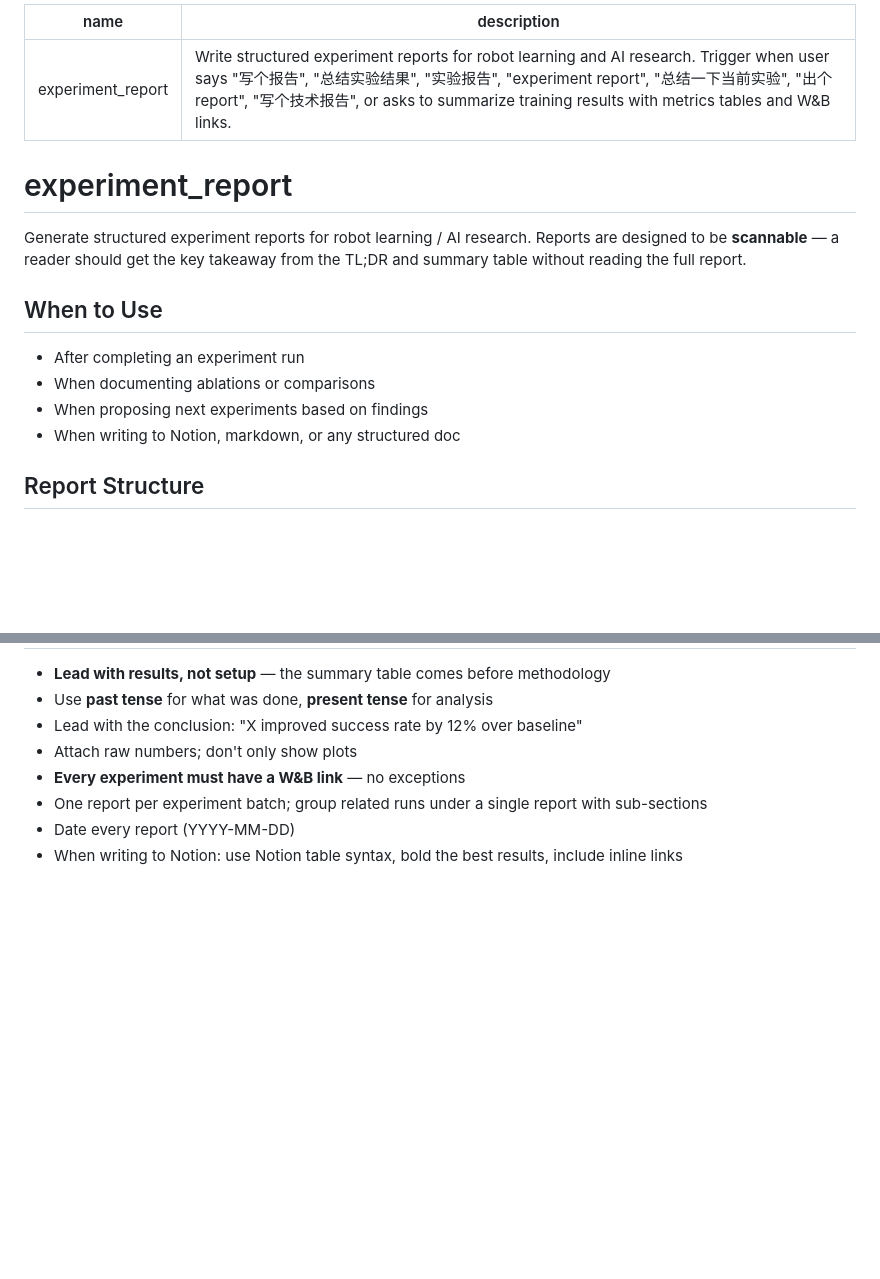
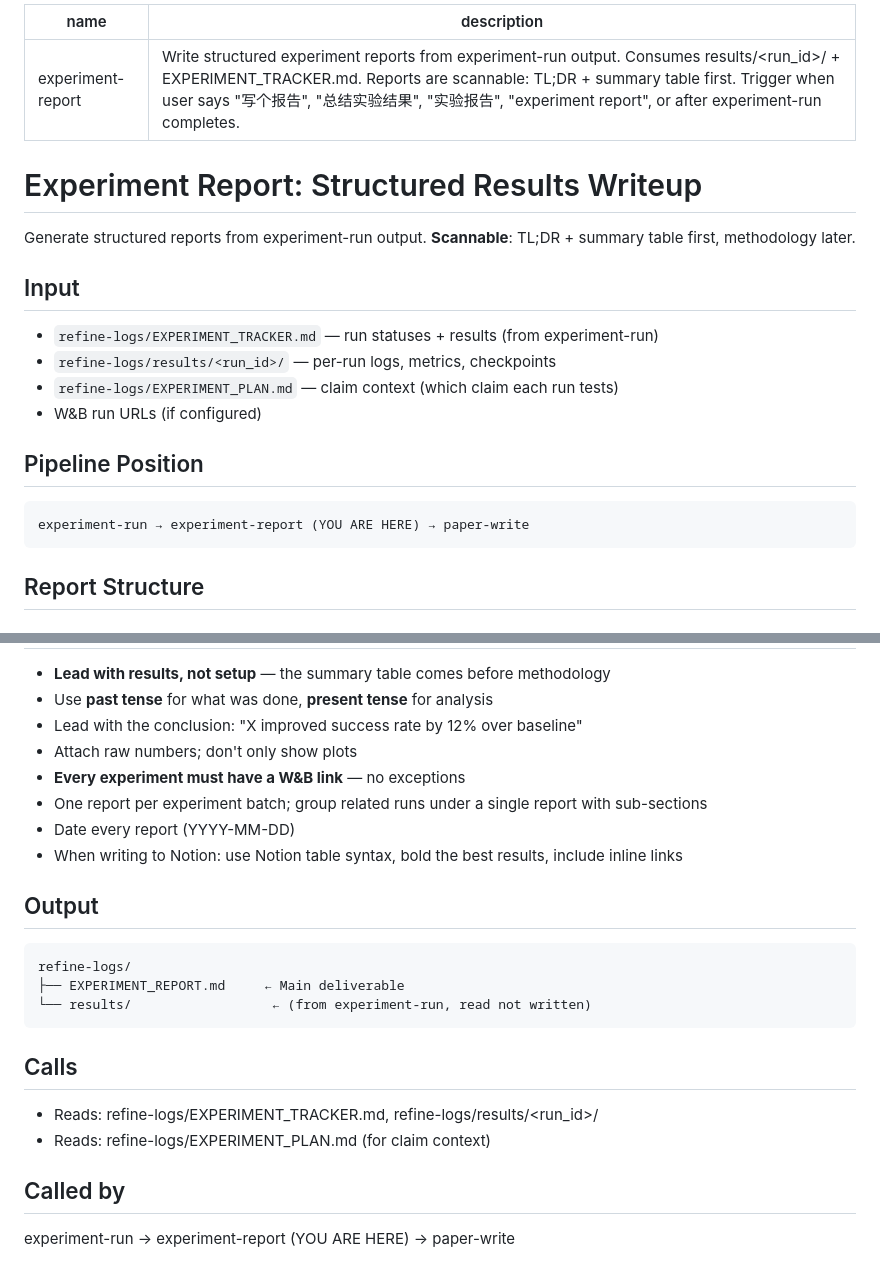
Before and after one commit to Gonglitian/agent-skills, a Markdown page: skills/experiment_report/SKILL.md, 2 parts joined by grey strips. GitHub-like rendering; blank space fills up the shorter version.

````diff
--- a/skills/experiment_report/SKILL.md
+++ b/skills/experiment_report/SKILL.md
@@ -1,18 +1,24 @@
 ---
-name: experiment_report
-description: Write structured experiment reports for robot learning and AI research. Trigger when user says "写个报告", "总结实验结果", "实验报告", "experiment report", "总结一下当前实验", "出个report", "写个技术报告", or asks to summarize training results with metrics tables and W&B links.
+name: experiment-report
+description: Write structured experiment reports from experiment-run output. Consumes results/<run_id>/ + EXPERIMENT_TRACKER.md. Reports are scannable: TL;DR + summary table first. Trigger when user says "写个报告", "总结实验结果", "实验报告", "experiment report", or after experiment-run completes.
 ---
 
-# experiment_report
+# Experiment Report: Structured Results Writeup
 
-Generate structured experiment reports for robot learning / AI research. Reports are designed to be **scannable** — a reader should get the key takeaway from the TL;DR and summary table without reading the full report.
+Generate structured reports from experiment-run output. **Scannable**: TL;DR + summary table first, methodology later.
 
-## When to Use
+## Input
 
-- After completing an experiment run
-- When documenting ablations or comparisons
-- When proposing next experiments based on findings
-- When writing to Notion, markdown, or any structured doc
+- `refine-logs/EXPERIMENT_TRACKER.md` — run statuses + results (from experiment-run)
+- `refine-logs/results/<run_id>/` — per-run logs, metrics, checkpoints
+- `refine-logs/EXPERIMENT_PLAN.md` — claim context (which claim each run tests)
+- W&B run URLs (if configured)
+
+## Pipeline Position
+
+```
+experiment-run → experiment-report (YOU ARE HERE) → paper-write
+```
 
 ## Report Structure
 
@@ -118,3 +124,20 @@ Always include a reference section with paths and links:
 - One report per experiment batch; group related runs under a single report with sub-sections
 - Date every report (YYYY-MM-DD)
 - When writing to Notion: use Notion table syntax, bold the best results, include inline links
+
+## Output
+
+```
+refine-logs/
+├── EXPERIMENT_REPORT.md     ← Main deliverable
+└── results/                  ← (from experiment-run, read not written)
+```
+
+## Calls
+
+- Reads: refine-logs/EXPERIMENT_TRACKER.md, refine-logs/results/<run_id>/
+- Reads: refine-logs/EXPERIMENT_PLAN.md (for claim context)
+
+## Called by
+
+experiment-run → experiment-report (YOU ARE HERE) → paper-write
````
Also changed, not shown: skills/paper-improve/SKILL.md (added, +120 -0 lines), skills/rebuttal/SKILL.md (added, +158 -0 lines).
